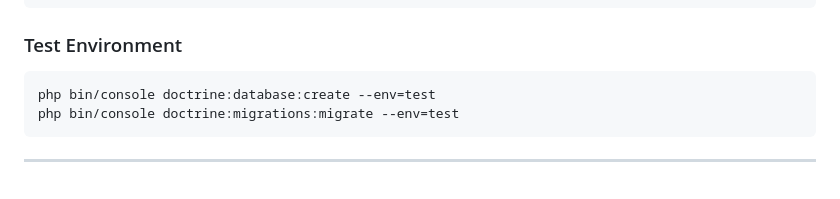
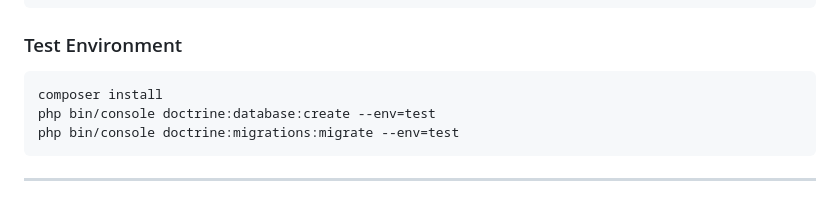
Before and after one commit to Kniazev/yomali_test_tracker, a Markdown page: readme.md, the part around the change. Rendered like a GitHub page.

````diff
--- a/readme.md
+++ b/readme.md
@@ -100,6 +100,7 @@ php bin/console doctrine:migrations:migrate
 ### Test Environment
 
 ```bash
+composer install
 php bin/console doctrine:database:create --env=test
 php bin/console doctrine:migrations:migrate --env=test
 ```
````
